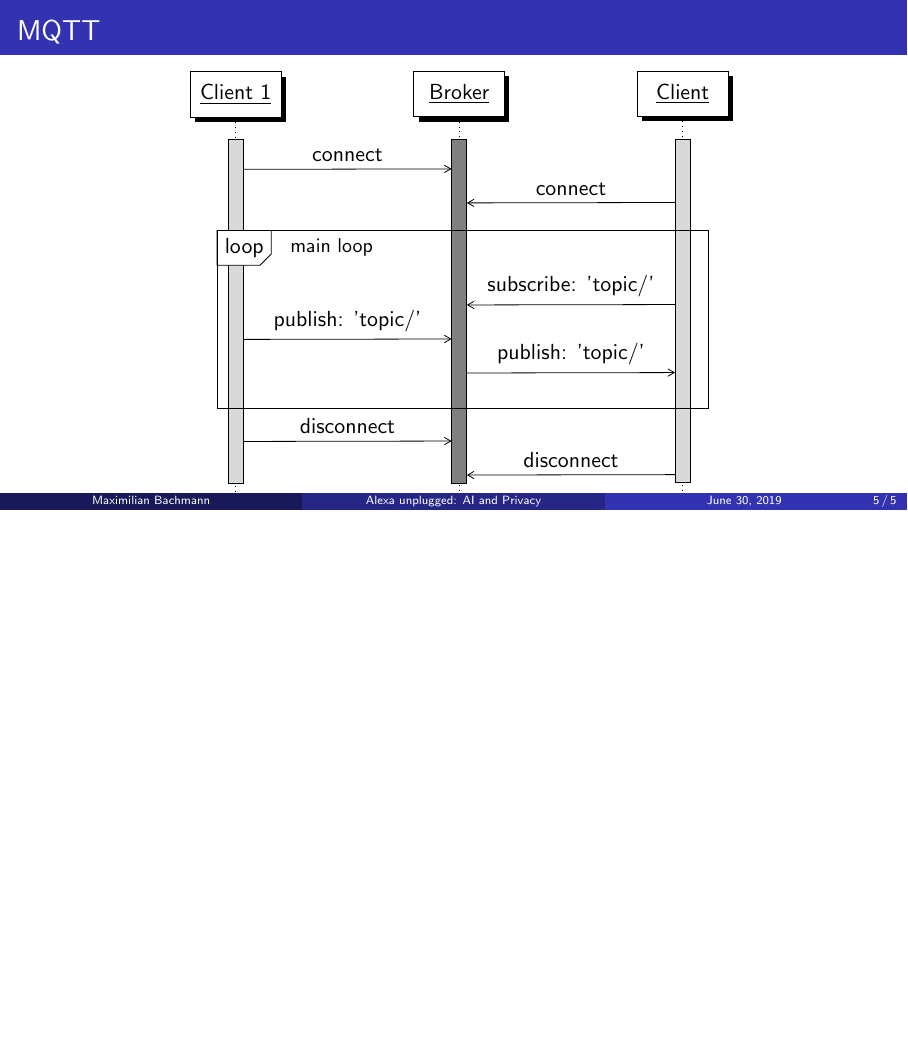
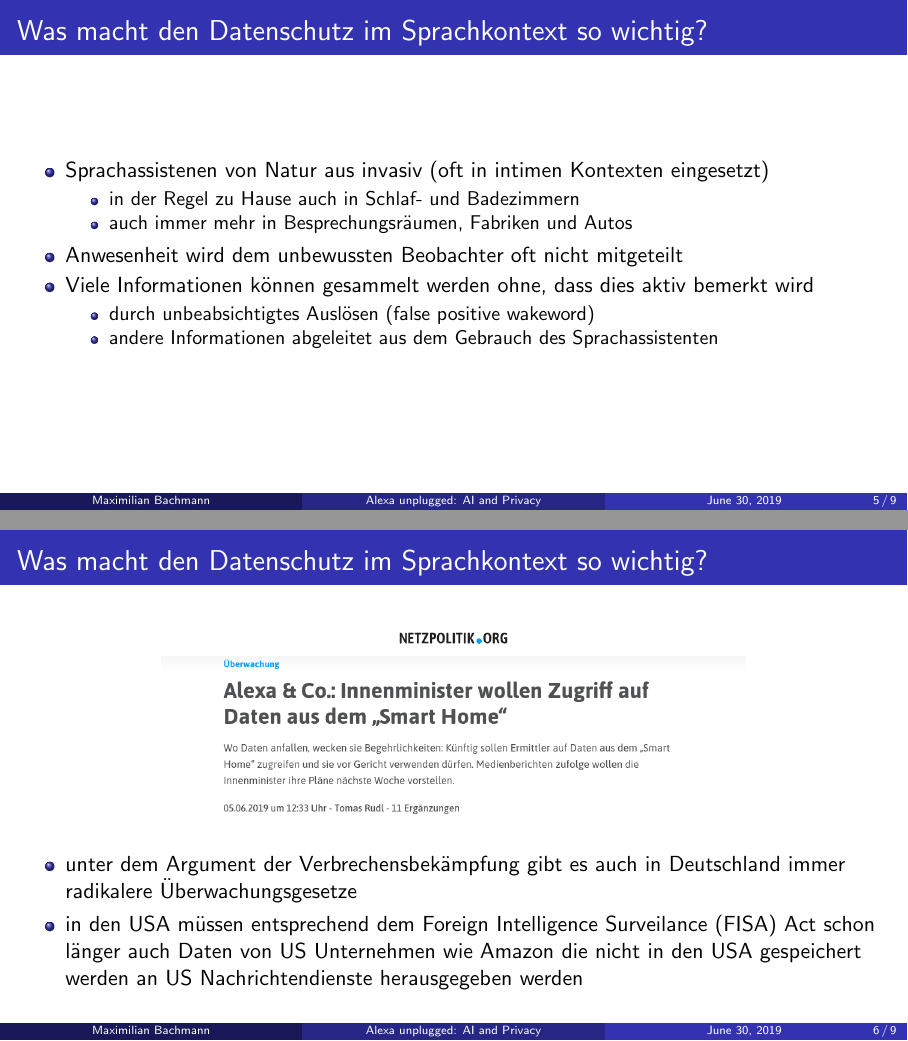
Before and after one commit to maxbachmann-snips/presentation-snips, LaTeX slides (snips.tex): page 5 of 5 before the commit and pages 5 and 6 of 9 after it, the two joined at a grey line, the shorter picture padded with empty space. Compiled offline with pdfLaTeX.

Commit message:
add more privacy slides

```diff
--- a/snips.tex
+++ b/snips.tex
@@ -67,0 +70,27 @@ $\Rightarrow$ Stimme kann kopiert und manipuliert werden, so dass sie imitiert u
+\begin{frame}{Was macht den Datenschutz im Sprachkontext so wichtig?}
+	\begin{itemize}
+		\item Sprachassistenen von Natur aus invasiv (oft in intimen Kontexten eingesetzt)
+		\begin{itemize}
+			\item in der Regel zu Hause auch in Schlaf- und Badezimmern
+			\item auch immer mehr in Besprechungsräumen, Fabriken und Autos
+		\end{itemize}
+	    \item Anwesenheit wird dem unbewussten Beobachter oft nicht mitgeteilt
+	    \item Viele Informationen können gesammelt werden ohne, dass dies aktiv bemerkt wird
+	    \begin{itemize}
+	    	\item durch unbeabsichtigtes Auslösen (false positive wakeword)
+	    	\item andere Informationen abgeleitet aus dem Gebrauch des Sprachassistenten
+	    \end{itemize}
+	\end{itemize}
+\end{frame}
+
+\begin{frame}{Was macht den Datenschutz im Sprachkontext so wichtig?}
+	\begin{figure}
+		\includegraphics[scale=0.3]{images/alexa-police-access}
+	\end{figure}
+	\begin{itemize}
+		\item unter dem Argument der Verbrechensbekämpfung gibt es auch in Deutschland immer radikalere Überwachungsgesetze
+		\item in den USA müssen entsprechend dem Foreign Intelligence Surveilance (FISA) Act schon länger auch Daten von US Unternehmen wie Amazon die nicht in den USA gespeichert werden an US Nachrichtendienste herausgegeben werden
+    \end{itemize}
+\end{frame}
+
+\begin{frame}{Was macht den Datenschutz im Sprachkontext so wichtig?}
@@ -67,0 +104 @@ $\Rightarrow$ Stimme kann kopiert und manipuliert werden, so dass sie imitiert u
+\begin{frame}{Was macht den Datenschutz im Sprachkontext so wichtig?}
```
Also changed, not shown: images/alexa-police-access.png (added), snips.tex (19 more changed lines).
